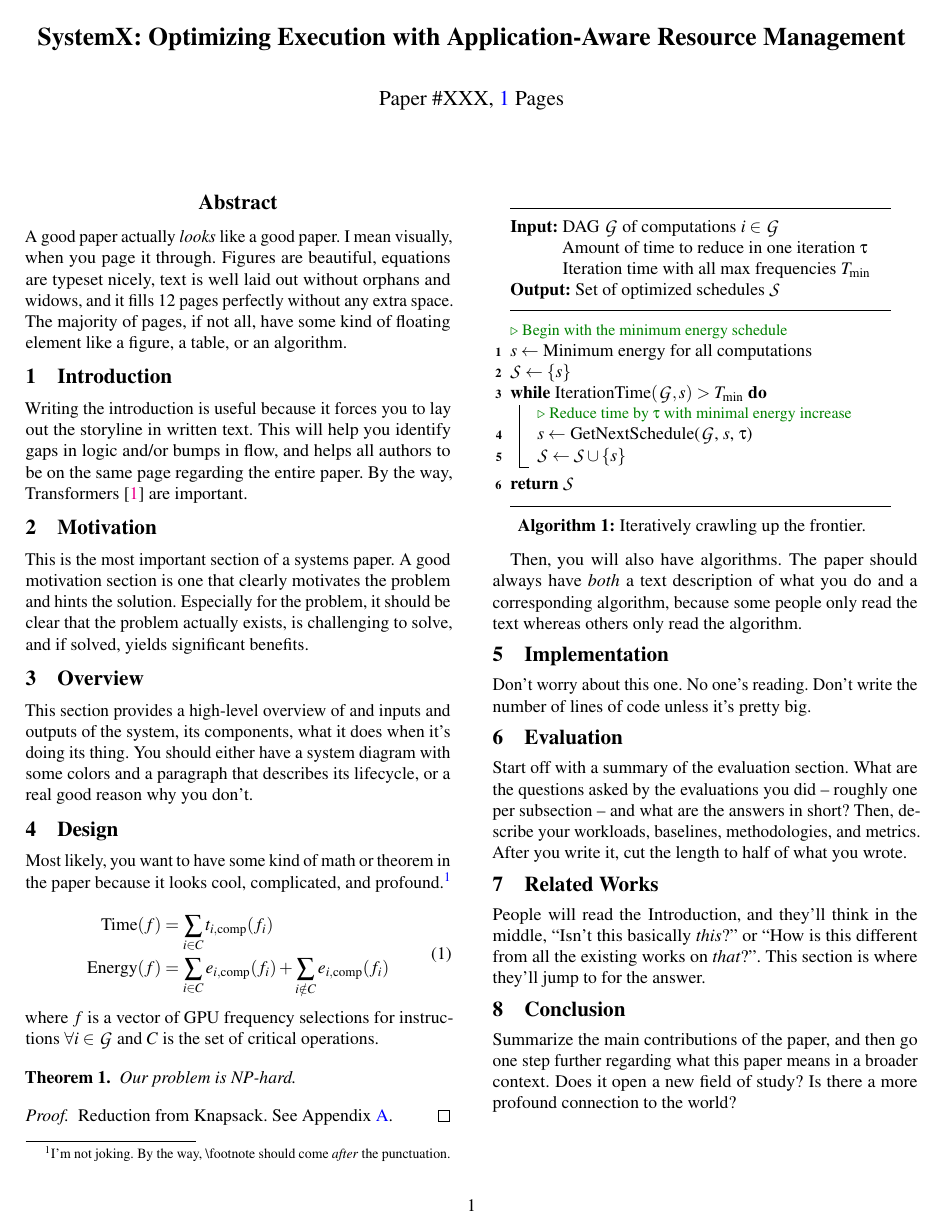
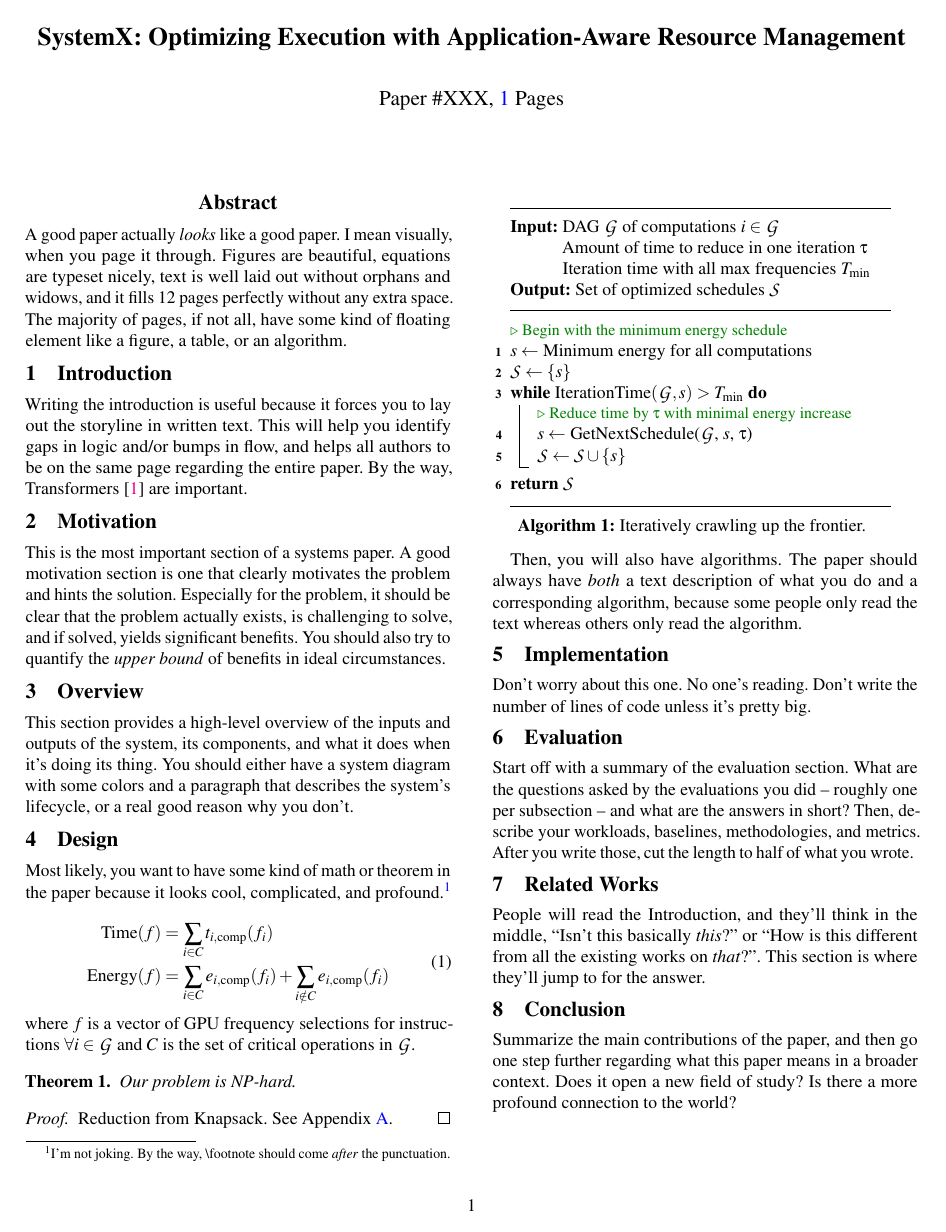
Before and after one commit to jaywonchung/paper-template, a LaTeX paper (paper-osdi17.tex, which reads sections/design.tex, sections/evaluation.tex, sections/motivation.tex): page 1 of 3. Compiled offline with pdfLaTeX; a LaTeX package or settings file that is missing is left out.

Commit message:
Update tips a bit

```diff
--- a/sections/design.tex
+++ b/sections/design.tex
@@ -9,7 +9,7 @@ Most likely, you want to have some kind of math or theorem in the paper because
     \textrm{Energy}(f) & = \sum_{i \in C}{e_{i,\textrm{comp}}(f_i)} + \sum_{i \notin C}{e_{i,\textrm{comp}}(f_i)} \\
   \end{aligned}
 \end{equation}
-where $f$ is a vector of GPU frequency selections for instructions $\forall i \in \mathcal{G}$ and $C$ is the set of critical operations.
+where $f$ is a vector of GPU frequency selections for instructions $\forall i \in \mathcal{G}$ and $C$ is the set of critical operations in $\mathcal{G}$.
 
 \begin{theorem}
   Our problem is NP-hard.
--- a/sections/evaluation.tex
+++ b/sections/evaluation.tex
@@ -1,6 +1,7 @@
 \section{Evaluation}\label{sec:eval}
 
+\looseness=-1  % This "might" remove the orphan word.
 Start off with a summary of the evaluation section.
 What are the questions asked by the evaluations you did -- roughly one per subsection -- and what are the answers in short?
 Then, describe your workloads, baselines, methodologies, and metrics.
-After you write it, cut the length to half of what you wrote.
+After you write those, cut the length to half of what you wrote.
--- a/sections/motivation.tex
+++ b/sections/motivation.tex
@@ -3,3 +3,4 @@
 This is the most important section of a systems paper.
 A good motivation section is one that clearly motivates the problem and hints the solution.
 Especially for the problem, it should be clear that the problem actually exists, is challenging to solve, and if solved, yields significant benefits.
+You should also try to quantify the \emph{upper bound} of benefits in ideal circumstances.
--- a/sections/overview.tex
+++ b/sections/overview.tex
@@ -1,4 +1,4 @@
 \section{Overview}\label{sec:overview}
 
-This section provides a high-level overview of and inputs and outputs of the system, its components, what it does when it's doing its thing.
-You should either have a system diagram with some colors and a paragraph that describes its lifecycle, or a real good reason why you don't.
+This section provides a high-level overview of the inputs and outputs of the system, its components, and what it does when it's doing its thing.
+You should either have a system diagram with some colors and a paragraph that describes the system's lifecycle, or a real good reason why you don't.
```
